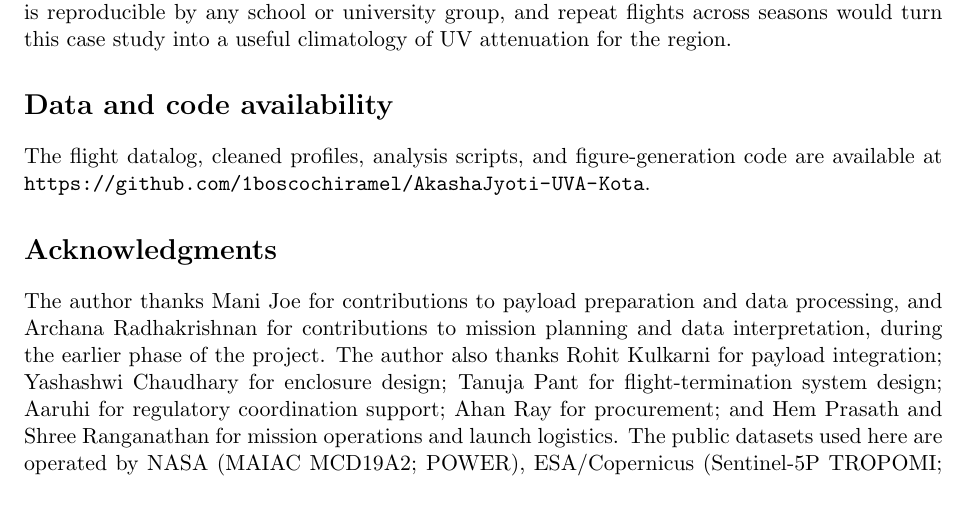
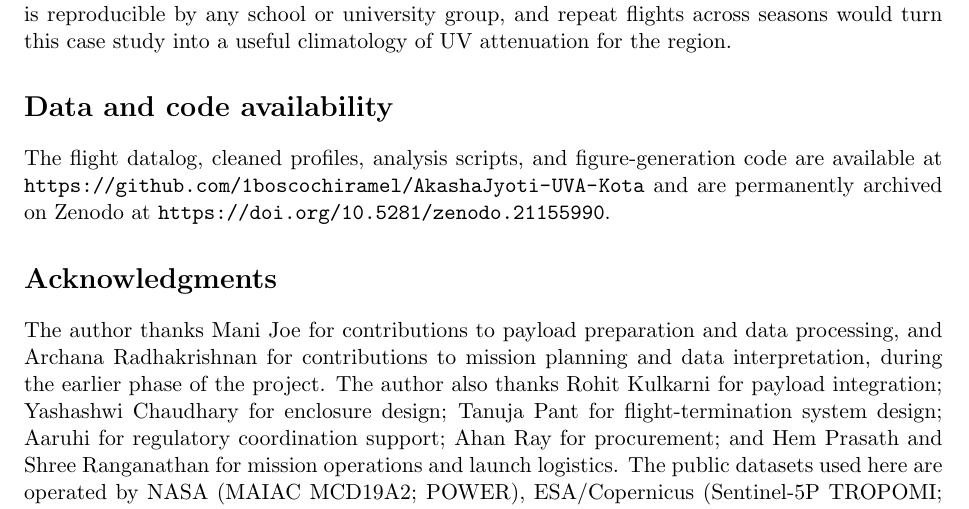
Before and after one commit to 1boscochiramel/AkashaJyoti-UVA-Kota, a LaTeX paper (paper/AkashaJyoti_UVA_Kota.tex): part of page 9 of 11, cut so that both start at the same text. Compiled offline with pdfLaTeX.

Commit message:
Add Zenodo DOI badge and DOI-stamped paper (10.5281/zenodo.21155990)
Co-Authored-By: Claude Fable 5 <noreply@anthropic.com>

```diff
--- a/paper/AkashaJyoti_UVA_Kota.tex
+++ b/paper/AkashaJyoti_UVA_Kota.tex
@@ -484,7 +484,8 @@ useful climatology of UV attenuation for the region.
 
 \section*{Data and code availability}
 The flight datalog, cleaned profiles, analysis scripts, and figure-generation code are
-available at \url{https://github.com/1boscochiramel/AkashaJyoti-UVA-Kota}.
+available at \url{https://github.com/1boscochiramel/AkashaJyoti-UVA-Kota} and are
+permanently archived on Zenodo at \url{https://doi.org/10.5281/zenodo.21155990}.
 
 \section*{Acknowledgments}
 The author thanks Mani Joe for contributions to payload preparation and data processing,
```
Also changed, not shown: README.md, paper/Chiramel_2026_AkashaJyoti_UVA_Kota_SSRN.pdf.
